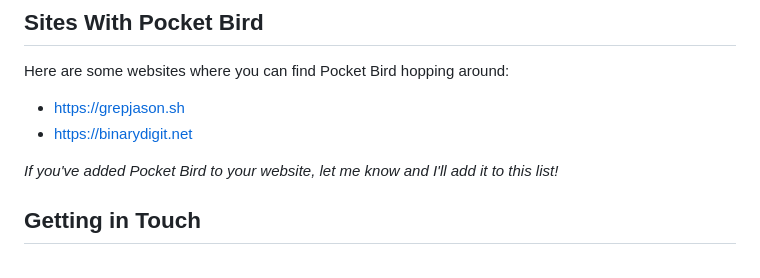
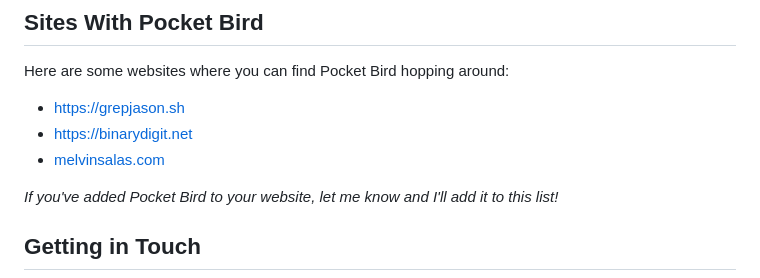
Before and after one commit to IdreesInc/Pocket-Bird, a Markdown page: README.md, the part around the change. Drawn GitHub-style.

```diff
--- a/README.md
+++ b/README.md
@@ -98,6 +98,7 @@ Here are some websites where you can find Pocket Bird hopping around:
 
 - [https://grepjason.sh](https://grepjason.sh)
 - [https://binarydigit.net](https://binarydigit.net)
+- [melvinsalas.com](melvinsalas.com)
 
 *If you've added Pocket Bird to your website, let me know and I'll add it to this list!*
 
```
